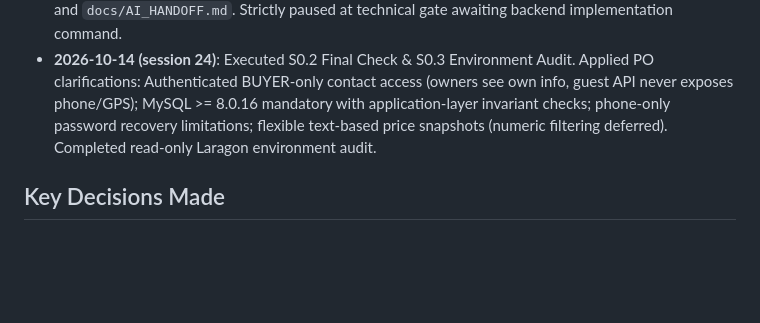
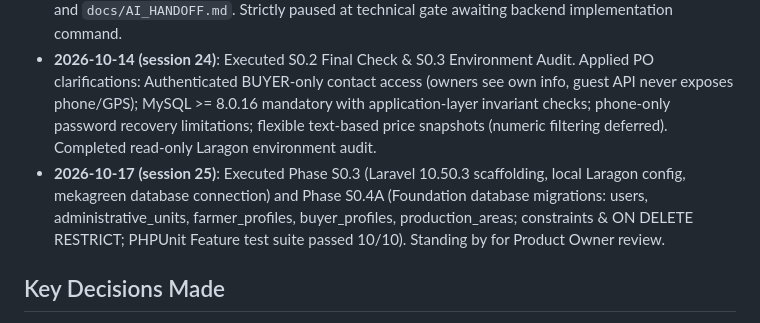
Before and after one commit to caodominhtrung13122005-cloud/DACN, a Markdown page: docs/AI_HANDOFF.md, the part around the change. Rendered like a GitHub page; blank space fills up the shorter version.

Commit message:
docs: update AI handoff log for S0.3 and S0.4A execution

```diff
--- a/docs/AI_HANDOFF.md
+++ b/docs/AI_HANDOFF.md
@@ -34,6 +34,7 @@ This document ensures continuity when switching between AI assistants (Antigravi
 - **2026-10-14 (session 22)**: Executed Phase S0.1 Git Safety Checkpoint. Staged all safe source files and locked specs, created commit `c1083d2` (`checkpoint: baseline locked UI/UX specs and scaffolded React frontend`), and pushed to GitHub `main` branch.
 - **2026-10-14 (session 23)**: Executed Phase S0.2B Database ERD V1 Correction & Documentation Lock. Applied approved Product Owner decisions PO-001 through PO-004. Finalized and locked canonical `docs/ERD.md` with 14 normalized tables, invariants, transaction lock ordering, defense-in-depth, and privacy rules. Updated `docs/BUSINESS_RULES.md`, `docs/DECISIONS.md` (ADR-010), `docs/TODO.md`, and `docs/AI_HANDOFF.md`. Strictly paused at technical gate awaiting backend implementation command.
 - **2026-10-14 (session 24)**: Executed S0.2 Final Check & S0.3 Environment Audit. Applied PO clarifications: Authenticated BUYER-only contact access (owners see own info, guest API never exposes phone/GPS); MySQL >= 8.0.16 mandatory with application-layer invariant checks; phone-only password recovery limitations; flexible text-based price snapshots (numeric filtering deferred). Completed read-only Laragon environment audit.
+- **2026-10-17 (session 25)**: Executed Phase S0.3 (Laravel 10.50.3 scaffolding, local Laragon config, mekagreen database connection) and Phase S0.4A (Foundation database migrations: users, administrative_units, farmer_profiles, buyer_profiles, production_areas; constraints & ON DELETE RESTRICT; PHPUnit Feature test suite passed 10/10). Standing by for Product Owner review.
 
 ## Key Decisions Made
 - See [DECISIONS.md](./DECISIONS.md) for full list (ADR-001 through ADR-010).
```
